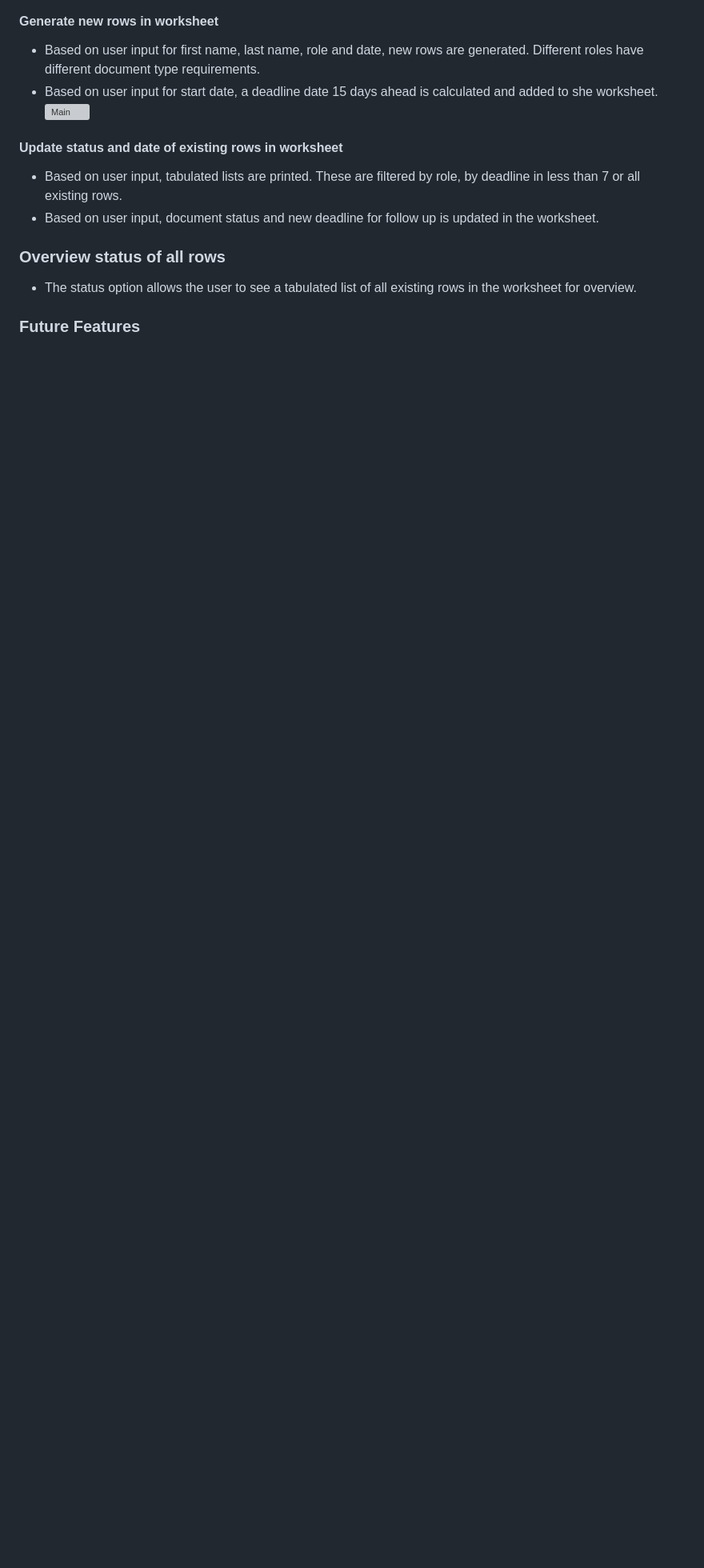
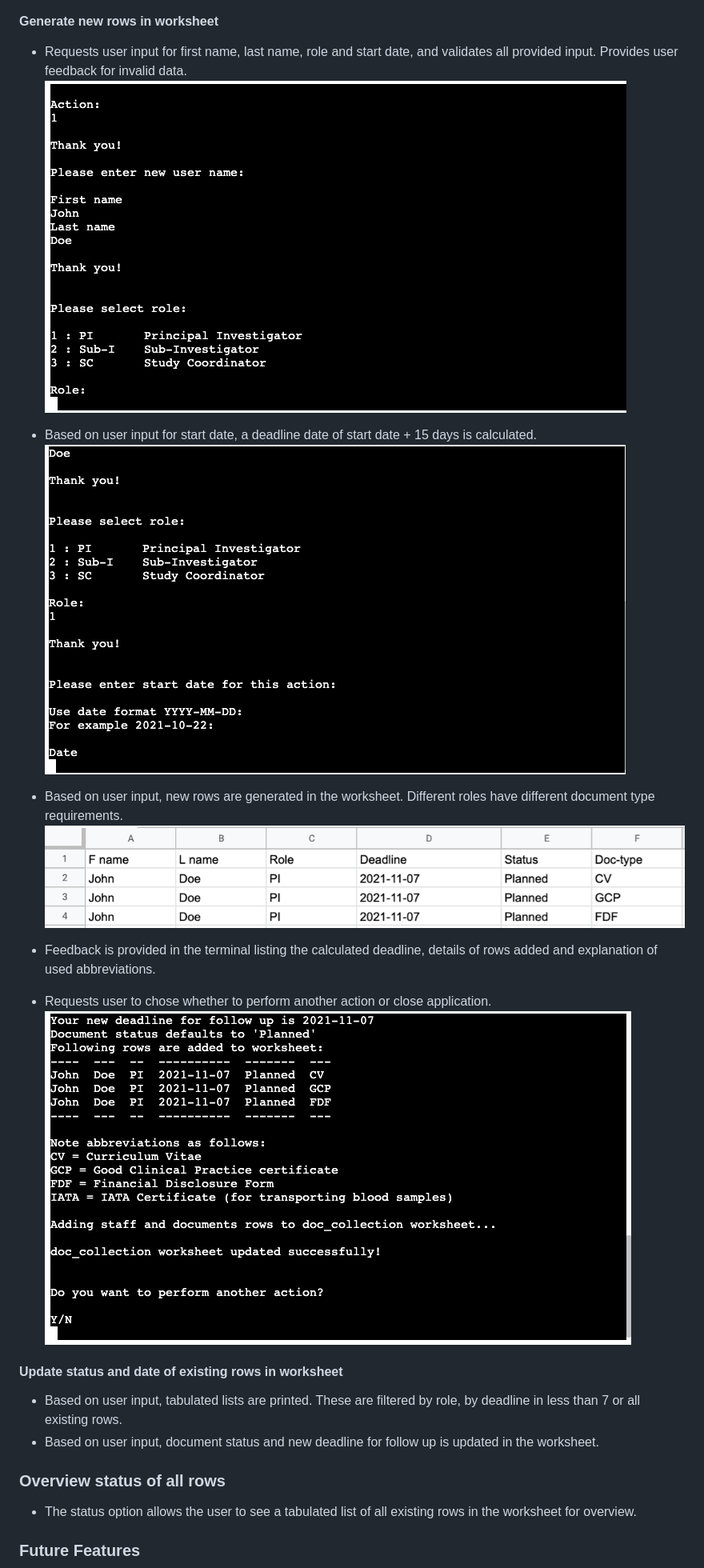
Before and after one commit to CeciliaSwe/portfolio-3rd, a Markdown page: README.md, the part around the change printed below. Shown: that part at 80% size. GitHub-like rendering; pictures changed too: assets/images/worksheet_update_screenshot.png (added); blank space fills up the shorter version; grey boxes are pictures that could not be loaded.

Commit message:
Readme updated with existing features and screeshots

```diff
--- a/README.md
+++ b/README.md
@@ -36,7 +40,18 @@ The intended audience is anyone working with spreadsheet document tracking in cl
 #### Generate new rows in worksheet
-- Based on user input for first name, last name, role and date, new rows are generated. Different roles have different document type requirements.
-- Based on user input for start date, a deadline date 15 days ahead is calculated and added to she worksheet.
-![Main](assets/images/doc_tracking_start.jpg)
+- Requests user input for first name, last name, role and start date, and validates all provided input. Provides user feedback for invalid data.
+![Input name and role](assets/images/new_enter_role.png)
+
+- Based on user input for start date, a deadline date of start date + 15 days is calculated.
+![Input date](assets/images/new_enter_date.png)
+
+- Based on user input, new rows are generated in the worksheet. Different roles have different document type requirements.
+![Input date](assets/images/worksheet_update_screenshot.png)
+
+- Feedback is provided in the terminal listing the calculated deadline, details of rows added and explanation of used abbreviations.
+
+- Requests user to chose whether to perform another action or close application.
+![Input date](assets/images/new_final_feedback_another_action.png)
+
 
 #### Update status and date of existing rows in worksheet
 - Based on user input, tabulated lists are printed. These are filtered by role, by deadline in less than 7 or all existing rows.
```
Also changed, not shown: other parts of README.md (+4 -0 lines), assets/images/pep8_validation_portfolio-3rd.png (added).
